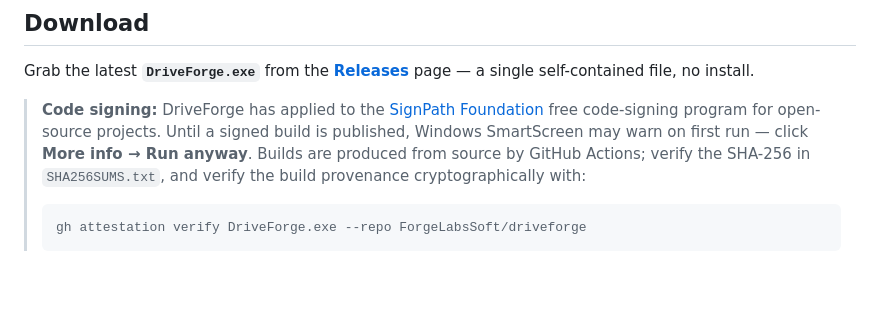
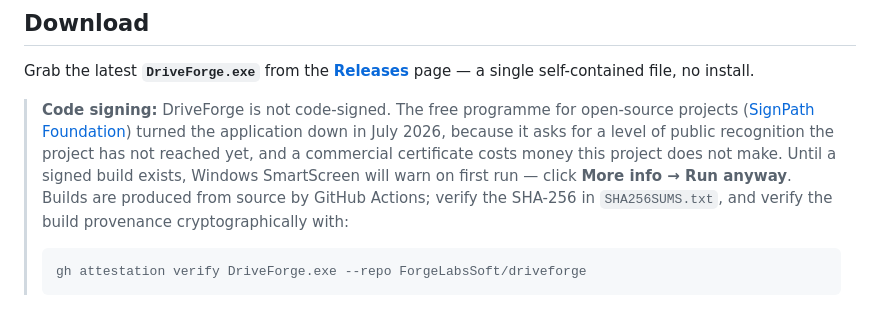
Before and after one commit to ForgeLabsSoft/driveforge, a Markdown page: README.md, the part around the change. Drawn GitHub-style; blank space fills up the shorter version.

Commit message:
Say plainly in the README that the signing application was declined
The README still read "has applied to the SignPath Foundation", written two weeks
before the answer came back in July. The site already tells the truth on the same
subject - docs/index.html says the free programme asks for public recognition the
project has not reached - so the two front doors contradicted each other on the one
claim where being candid is the whole pitch.

It now says what happened: declined, why, and that a commercial certificate costs
money the project does not make. The SmartScreen instructions and the SHA-256 and
provenance verification steps below it are unchanged, and "may warn" became "will
warn", which is what actually happens on an unsigned binary.

````diff
--- a/README.md
+++ b/README.md
@@ -60,7 +60,7 @@ unattended backup that runs when the drive is connected).
 
 Grab the latest **`DriveForge.exe`** from the [**Releases**](https://github.com/ForgeLabsSoft/driveforge/releases/latest) page — a single self-contained file, no install.
 
-> **Code signing:** DriveForge has applied to the [SignPath Foundation](https://signpath.org) free code-signing program for open-source projects. Until a signed build is published, Windows SmartScreen may warn on first run — click **More info → Run anyway**. Builds are produced from source by GitHub Actions; verify the SHA-256 in `SHA256SUMS.txt`, and verify the build provenance cryptographically with:
+> **Code signing:** DriveForge is not code-signed. The free programme for open-source projects ([SignPath Foundation](https://signpath.org)) turned the application down in July 2026, because it asks for a level of public recognition the project has not reached yet, and a commercial certificate costs money this project does not make. Until a signed build exists, Windows SmartScreen will warn on first run — click **More info → Run anyway**. Builds are produced from source by GitHub Actions; verify the SHA-256 in `SHA256SUMS.txt`, and verify the build provenance cryptographically with:
 >
 > ```
 > gh attestation verify DriveForge.exe --repo ForgeLabsSoft/driveforge
````
